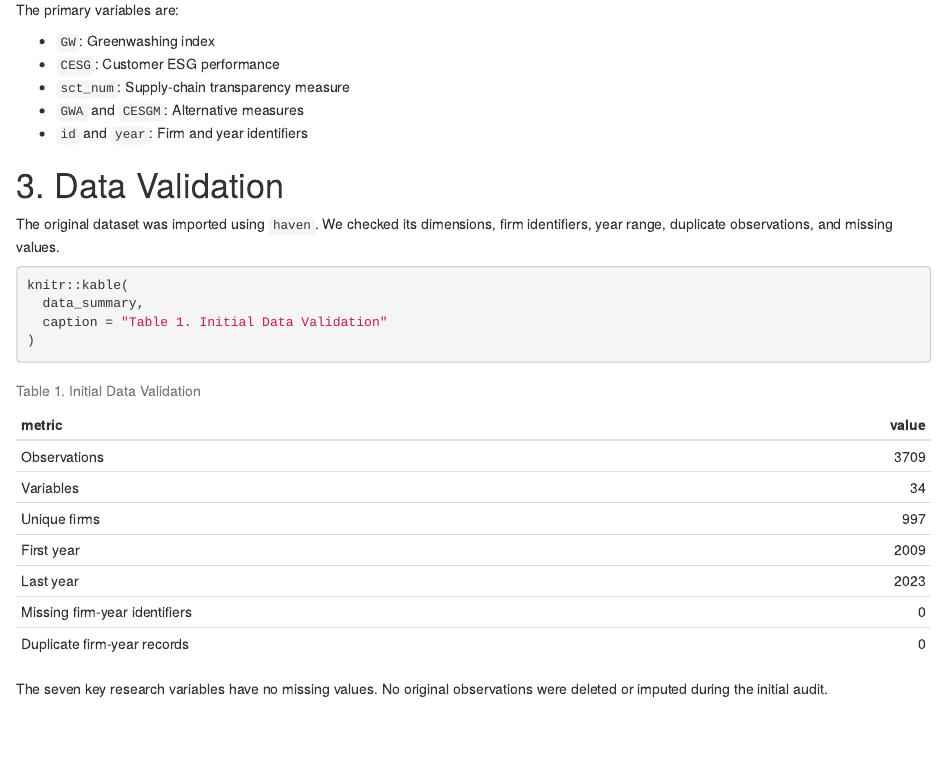
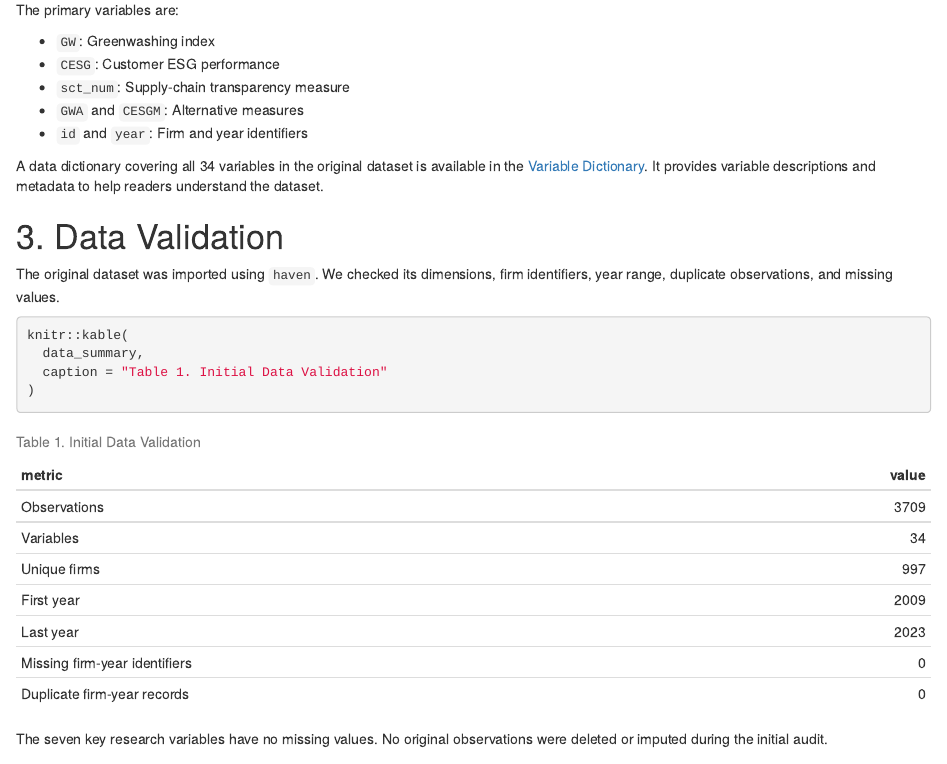
Before and after one commit to zhualtis-gif/Greenwashing_CustomerESG, an R Markdown document (Final_Report.Rmd): the page in a window 1100 px wide, from 580 px down. The pictures show the output file Final_Report.html that the author committed with the source, opened offline.

Commit message:
Add data dictionary and documentation links

```diff
--- a/Final_Report.Rmd
+++ b/Final_Report.Rmd
@@ -75,6 +75,14 @@ The primary variables are:
 - `sct_num`: Supply-chain transparency measure
 - `GWA` and `CESGM`: Alternative measures
 - `id` and `year`: Firm and year identifiers
+
+
+A data dictionary covering all 34 variables in the original
+dataset is available in the
+[Variable Dictionary](https://github.com/zhualtis-gif/Greenwashing_CustomerESG/blob/main/docs/variable_dictionary.csv).
+It provides variable descriptions and metadata to help
+readers understand the dataset.
+
 
 # 3. Data Validation
 
```
Also changed, not shown: Final_Report.html, README.md, docs/variable_dictionary.csv (added), 1 other file.
